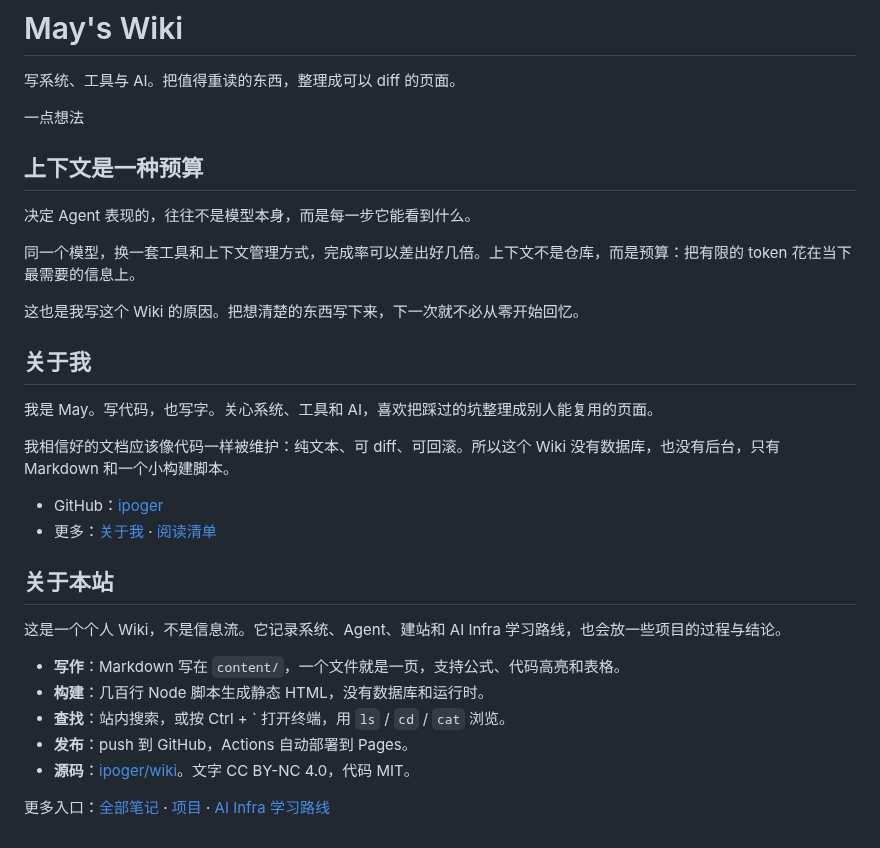
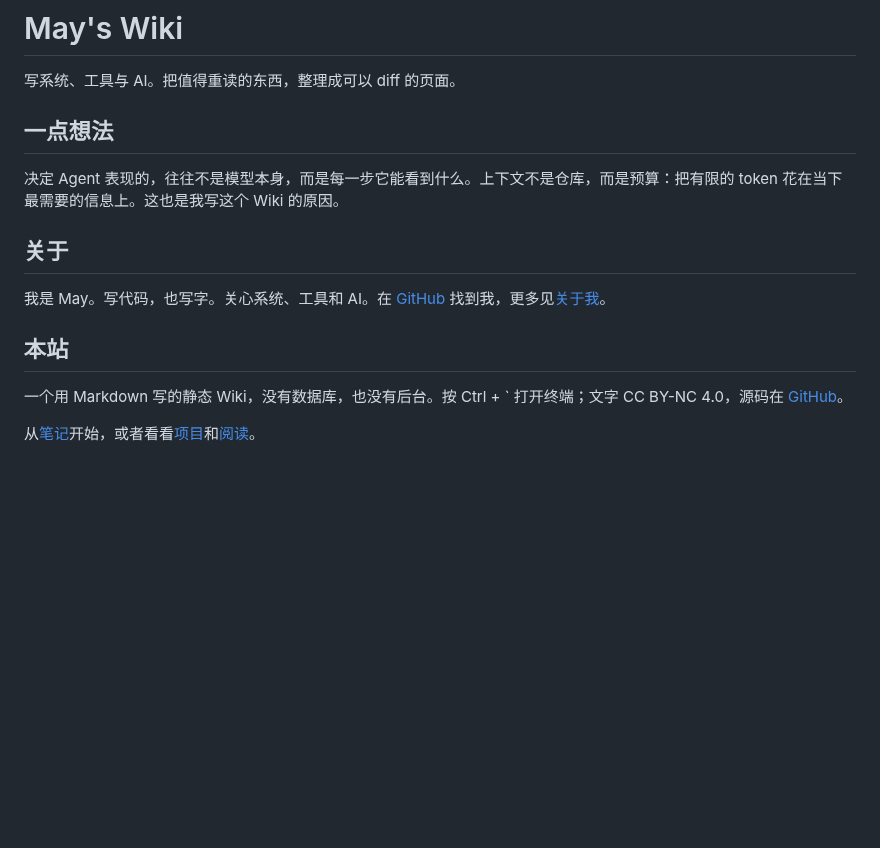
Before and after one commit to ipoger/wiki, a Markdown page: content/index.md, the part around the change. Drawn GitHub-style; blank space fills up the shorter version.

Commit message:
Simplify the homepage to three short sections

```diff
--- a/content/index.md
+++ b/content/index.md
@@ -7,31 +7,16 @@ description: May 的个人 Wiki：系统、工具与 AI 的笔记。
 
 写系统、工具与 AI。把值得重读的东西，整理成可以 diff 的页面。
 
-<section class="home-featured">
-  <p class="home-kicker">一点想法</p>
-  <h2>上下文是一种预算</h2>
-  <p class="home-lede">决定 Agent 表现的，往往不是模型本身，而是每一步它能看到什么。</p>
-  <p>同一个模型，换一套工具和上下文管理方式，完成率可以差出好几倍。上下文不是仓库，而是预算：把有限的 token 花在当下最需要的信息上。</p>
-  <p>这也是我写这个 Wiki 的原因。把想清楚的东西写下来，下一次就不必从零开始回忆。</p>
-</section>
+## 一点想法
 
-## 关于我
+决定 Agent 表现的，往往不是模型本身，而是每一步它能看到什么。上下文不是仓库，而是预算：把有限的 token 花在当下最需要的信息上。这也是我写这个 Wiki 的原因。
 
-我是 May。写代码，也写字。关心系统、工具和 AI，喜欢把踩过的坑整理成别人能复用的页面。
+## 关于
 
-我相信好的文档应该像代码一样被维护：纯文本、可 diff、可回滚。所以这个 Wiki 没有数据库，也没有后台，只有 Markdown 和一个小构建脚本。
+我是 May。写代码，也写字。关心系统、工具和 AI。在 [GitHub](https://github.com/ipoger) 找到我，更多见[关于我](about.md)。
 
-- GitHub：[ipoger](https://github.com/ipoger)
-- 更多：[关于我](about.md) · [阅读清单](reading/index.md)
+## 本站
 
-## 关于本站
+一个用 Markdown 写的静态 Wiki，没有数据库，也没有后台。按 Ctrl + \` 打开终端；文字 CC BY-NC 4.0，源码在 [GitHub](https://github.com/ipoger/wiki)。
 
-这是一个个人 Wiki，不是信息流。它记录系统、Agent、建站和 AI Infra 学习路线，也会放一些项目的过程与结论。
-
-- **写作**：Markdown 写在 `content/`，一个文件就是一页，支持公式、代码高亮和表格。
-- **构建**：几百行 Node 脚本生成静态 HTML，没有数据库和运行时。
-- **查找**：站内搜索，或按 Ctrl + \` 打开终端，用 `ls` / `cd` / `cat` 浏览。
-- **发布**：push 到 GitHub，Actions 自动部署到 Pages。
-- **源码**：[ipoger/wiki](https://github.com/ipoger/wiki)。文字 CC BY-NC 4.0，代码 MIT。
-
-更多入口：[全部笔记](notes/index.md) · [项目](projects/index.md) · [AI Infra 学习路线](projects/ai-infra-study/index.md)
+从[笔记](notes/)开始，或者看看[项目](projects/)和[阅读](reading/)。
```
Also changed, not shown: docs/preview.png, 1 other file.
